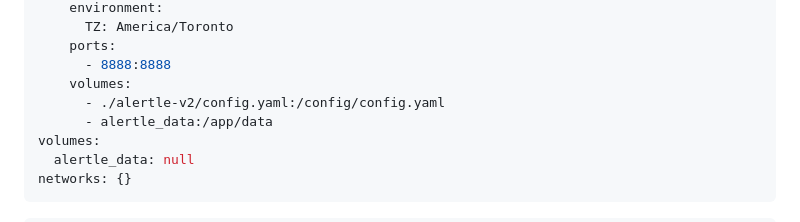
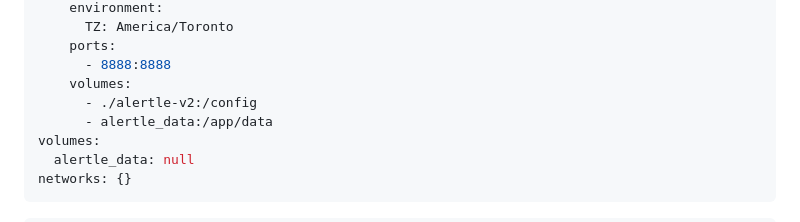
Before and after one commit to Deekerman/Alertle-V2, a Markdown page: README.md, the part around the change. Drawn GitHub-style.

```diff
--- a/README.md
+++ b/README.md
@@ -38,7 +38,7 @@ services:
     ports:
       - 8888:8888
     volumes:
-      - ./alertle-v2/config.yaml:/config/config.yaml
+      - ./alertle-v2:/config
       - alertle_data:/app/data
 volumes:
   alertle_data: null
```
